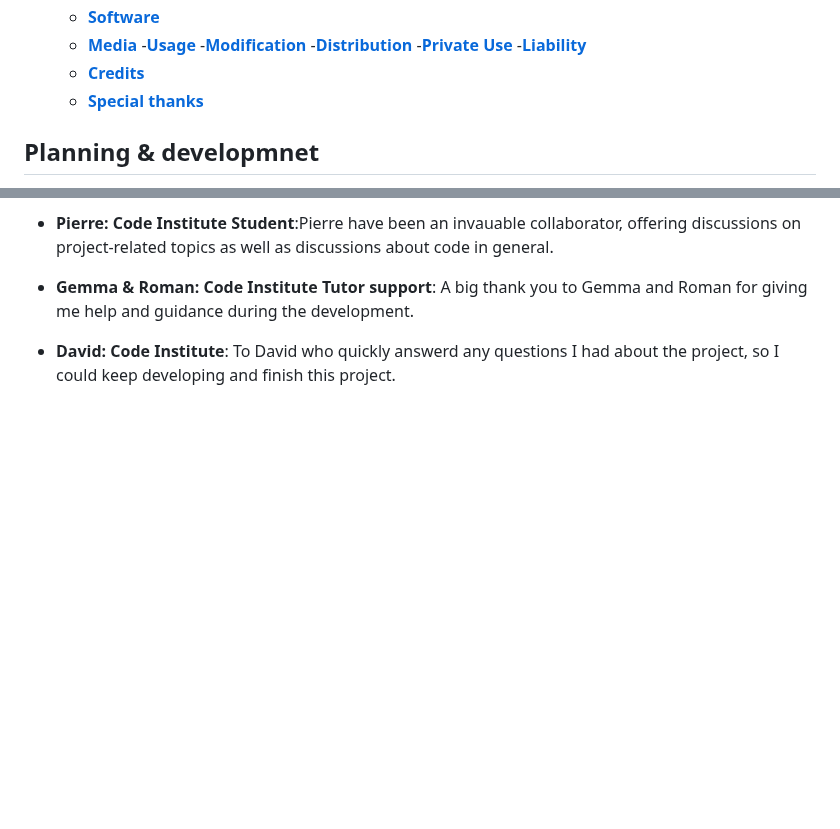
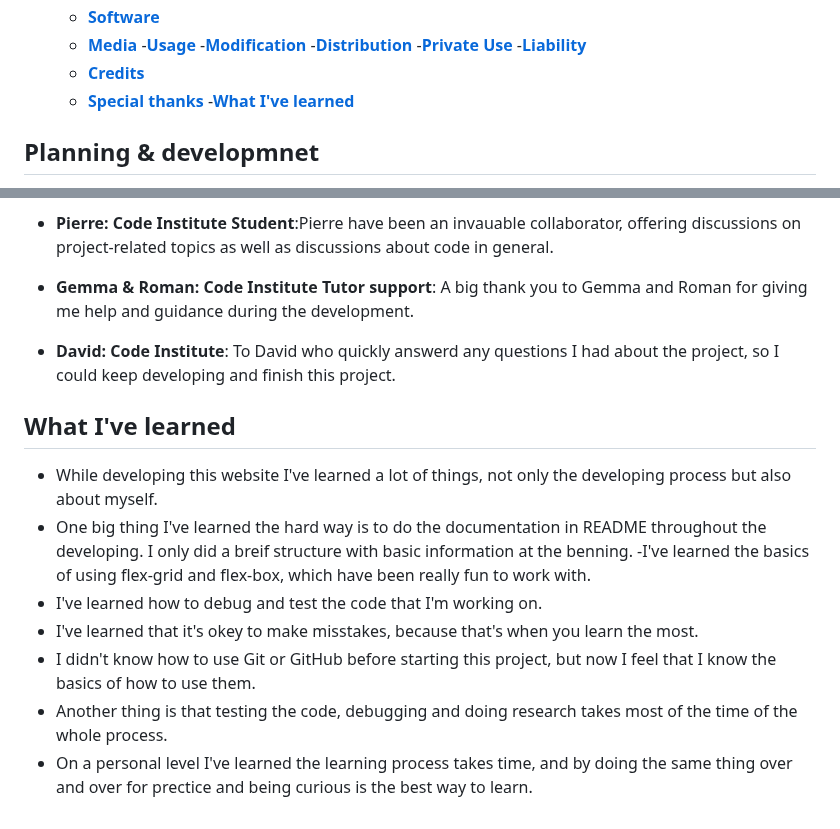
Before and after one commit to Annibor/EarthEcho-Studios, a Markdown page: README.md, 2 parts joined by grey strips. GitHub-like rendering; blank space fills up the shorter version.

Commit message:
Docs: add What I've learned ,add link to delpoyed site

```diff
--- a/README.md
+++ b/README.md
@@ -36,7 +36,7 @@ This README serves as your guide to navigate through the building of this websit
   - [**Software**](#software)
   - [**Media**](#media) -[**Usage**](#usage) -[**Modification**](#modification) -[**Distribution**](#distrubition) -[**Private Use**](#private-use) -[**Liability**](#liability)
   - [**Credits**](#credits)
-  - [**Special thanks**](#special-thanks)
+  - [**Special thanks**](#special-thanks) -[**What I've learned**](#what-ive-learned)
 
 ## Planning & developmnet
 
@@ -340,3 +340,14 @@ My link is: [EartEcho Studios](https://annibor.github.io/EarthEcho-Studios/)
 - **Gemma & Roman: Code Institute Tutor support**: A big thank you to Gemma and Roman for giving me help and guidance during the development.
 
 - **David: Code Institute**: To David who quickly answerd any questions I had about the project, so I could keep developing and finish this project.
+
+## What I've learned
+
+- While developing this website I've learned a lot of things, not only the developing process but also about myself.
+- One big thing I've learned the hard way is to do the documentation in README throughout the developing. I only did a breif structure with basic information at the benning.
+  -I've learned the basics of using flex-grid and flex-box, which have been really fun to work with.
+- I've learned how to debug and test the code that I'm working on.
+- I've learned that it's okey to make misstakes, because that's when you learn the most.
+- I didn't know how to use Git or GitHub before starting this project, but now I feel that I know the basics of how to use them.
+- Another thing is that testing the code, debugging and doing research takes most of the time of the whole process.
+- On a personal level I've learned the learning process takes time, and by doing the same thing over and over for prectice and being curious is the best way to learn.
```
Also changed, not shown: other parts of README.md (+1 -1 lines).
